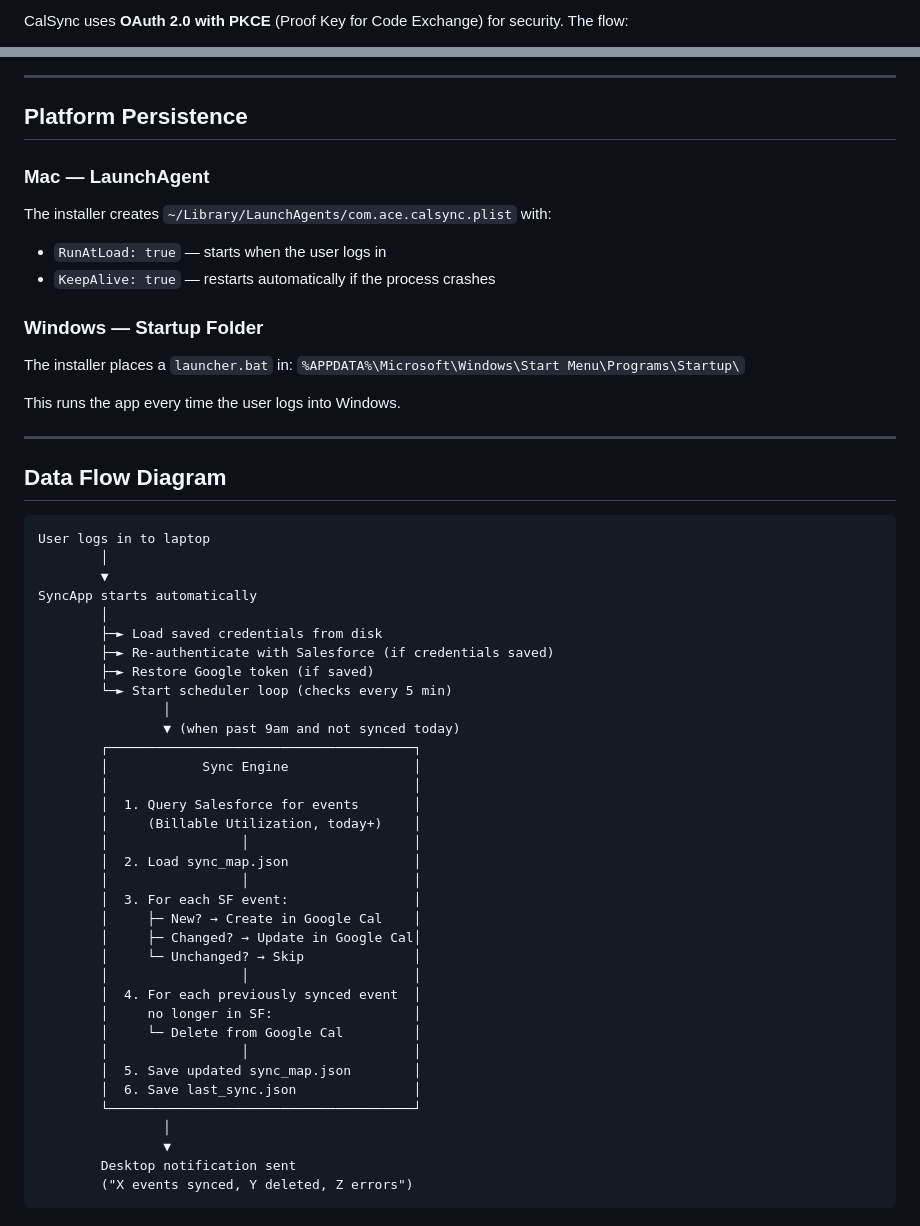
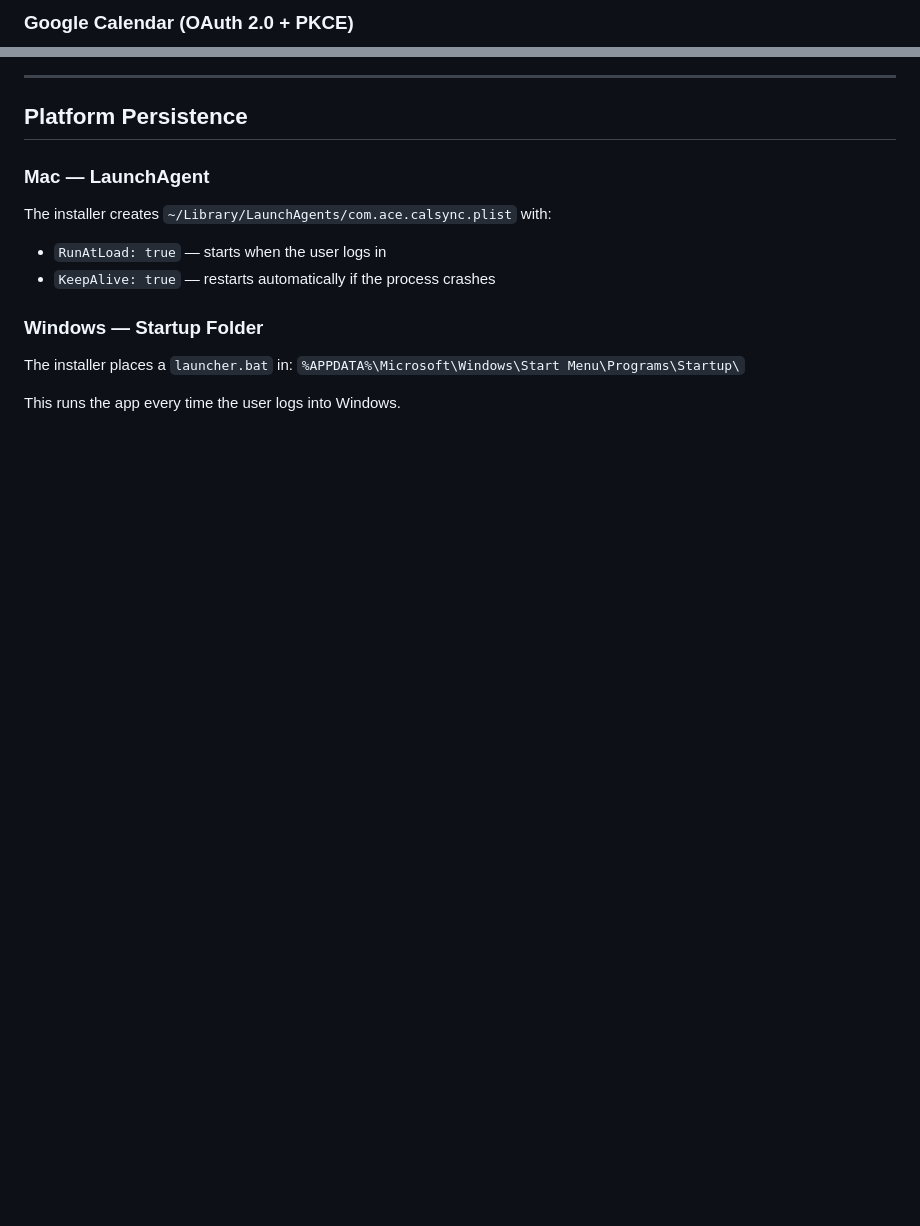
Before and after one commit to nidhijain-sf/CalSync, a Markdown page: docs/architecture.md, 2 parts joined by grey strips. Rendered like a GitHub page; blank space fills up the shorter version.

Commit message:
Replace ASCII diagrams with Mermaid in architecture.md
Co-Authored-By: Claude Sonnet 4.6 <noreply@anthropic.com>

````diff
--- a/docs/architecture.md
+++ b/docs/architecture.md
@@ -99,3 +96,3 @@ If the session expires (401 response), CalSync automatically re-authenticates us
 
-CalSync uses **OAuth 2.0 with PKCE** (Proof Key for Code Exchange) for security. The flow:
+### Google Calendar (OAuth 2.0 + PKCE)
 
@@ -121,45 +193,3 @@ The installer places a `launcher.bat` in:
 `%APPDATA%\Microsoft\Windows\Start Menu\Programs\Startup\`
 
 This runs the app every time the user logs into Windows.
-
----
-
-## Data Flow Diagram
-
-```
-User logs in to laptop
-        │
-        ▼
-SyncApp starts automatically
-        │
-        ├─► Load saved credentials from disk
-        ├─► Re-authenticate with Salesforce (if credentials saved)
-        ├─► Restore Google token (if saved)
-        └─► Start scheduler loop (checks every 5 min)
-                │
-                ▼ (when past 9am and not synced today)
-        ┌───────────────────────────────────────┐
-        │            Sync Engine                │
-        │                                       │
-        │  1. Query Salesforce for events       │
-        │     (Billable Utilization, today+)    │
-        │                 │                     │
-        │  2. Load sync_map.json                │
-        │                 │                     │
-        │  3. For each SF event:                │
-        │     ├─ New? → Create in Google Cal    │
-        │     ├─ Changed? → Update in Google Cal│
-        │     └─ Unchanged? → Skip              │
-        │                 │                     │
-        │  4. For each previously synced event  │
-        │     no longer in SF:                  │
-        │     └─ Delete from Google Cal         │
-        │                 │                     │
-        │  5. Save updated sync_map.json        │
-        │  6. Save last_sync.json               │
-        └───────────────────────────────────────┘
-                │
-                ▼
-        Desktop notification sent
-        ("X events synced, Y deleted, Z errors")
-```
````
Also changed, not shown: other parts of docs/architecture.md (+116 -44 lines).
